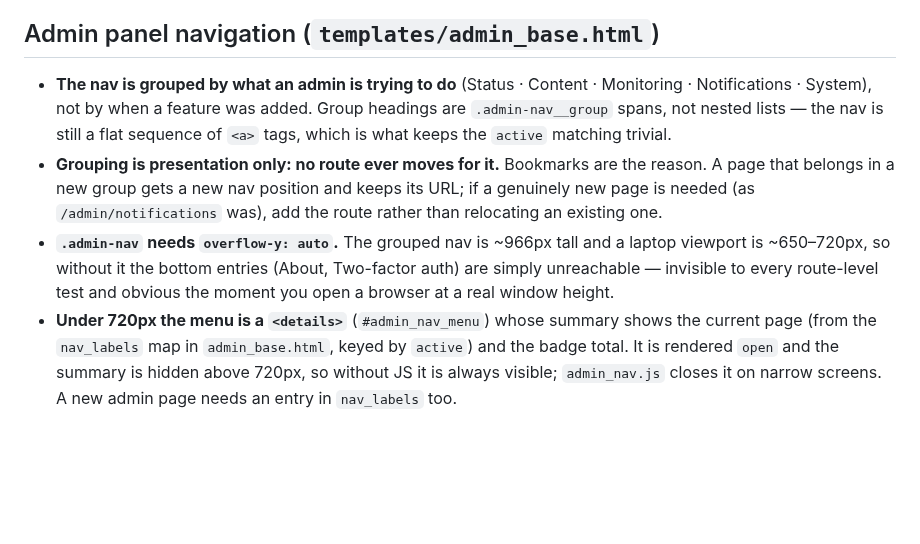
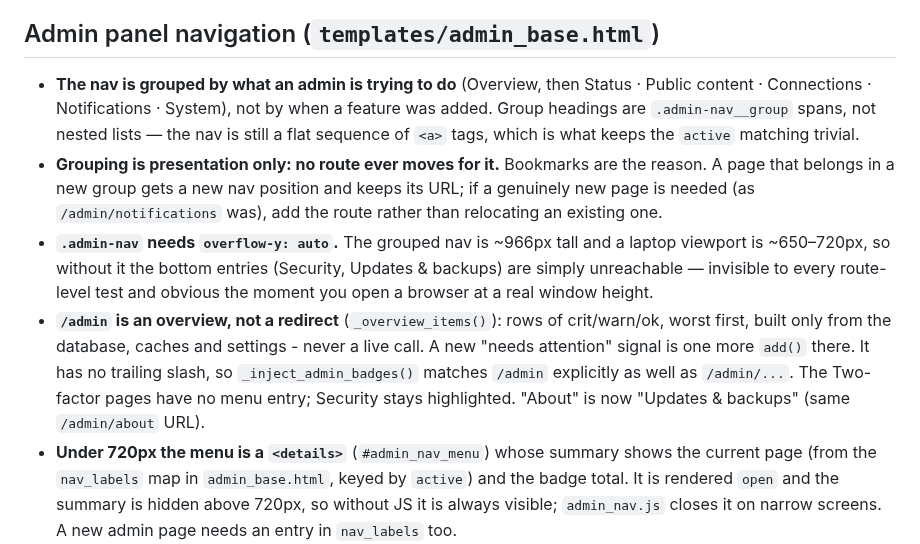
Before and after one commit to Adam4125-officiel/Status-Portal, a Markdown page: docs/claude/admin-panel.md, the part around the change. Drawn GitHub-style; blank space fills up the shorter version.

```diff
--- a/docs/claude/admin-panel.md
+++ b/docs/claude/admin-panel.md
@@ -169,8 +169,8 @@
 
 ## Admin panel navigation (`templates/admin_base.html`)
 
-- **The nav is grouped by what an admin is trying to do** (Status · Content ·
-  Monitoring · Notifications · System), not by when a feature was added. Group
+- **The nav is grouped by what an admin is trying to do** (Overview, then
+  Status · Public content · Connections · Notifications · System), not by when a feature was added. Group
   headings are `.admin-nav__group` spans, not nested lists — the nav is still a flat
   sequence of `<a>` tags, which is what keeps the `active` matching trivial.
 - **Grouping is presentation only: no route ever moves for it.** Bookmarks are the
@@ -178,9 +178,15 @@
   URL; if a genuinely new page is needed (as `/admin/notifications` was), add the
   route rather than relocating an existing one.
 - **`.admin-nav` needs `overflow-y: auto`.** The grouped nav is ~966px tall and a
-  laptop viewport is ~650–720px, so without it the bottom entries (About, Two-factor
-  auth) are simply unreachable — invisible to every route-level test and obvious the
+  laptop viewport is ~650–720px, so without it the bottom entries (Security, Updates &
+  backups) are simply unreachable — invisible to every route-level test and obvious the
   moment you open a browser at a real window height.
+- **`/admin` is an overview, not a redirect** (`_overview_items()`): rows of
+  crit/warn/ok, worst first, built only from the database, caches and settings - never a
+  live call. A new "needs attention" signal is one more `add()` there. It has no
+  trailing slash, so `_inject_admin_badges()` matches `/admin` explicitly as well as
+  `/admin/...`. The Two-factor pages have no menu entry; Security stays highlighted.
+  "About" is now "Updates & backups" (same `/admin/about` URL).
 - **Under 720px the menu is a `<details>`** (`#admin_nav_menu`) whose summary shows the
   current page (from the `nav_labels` map in `admin_base.html`, keyed by `active`) and
   the badge total. It is rendered `open` and the summary is hidden above 720px, so
```
Also changed, not shown: docs/HISTORY.md (+8 -0 lines).
